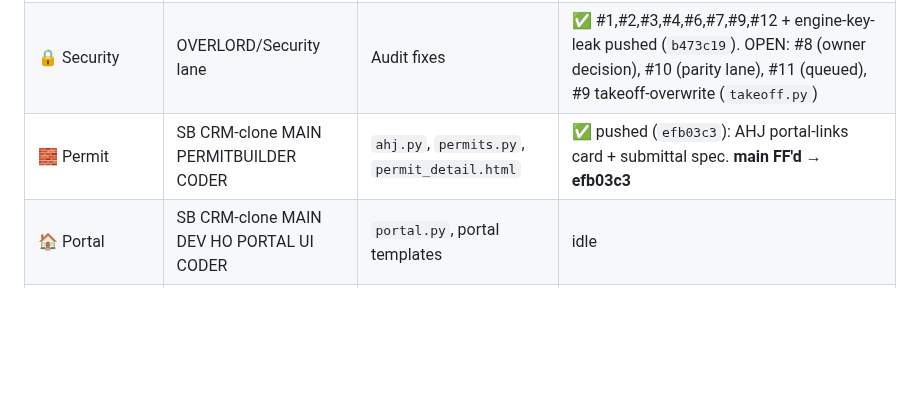
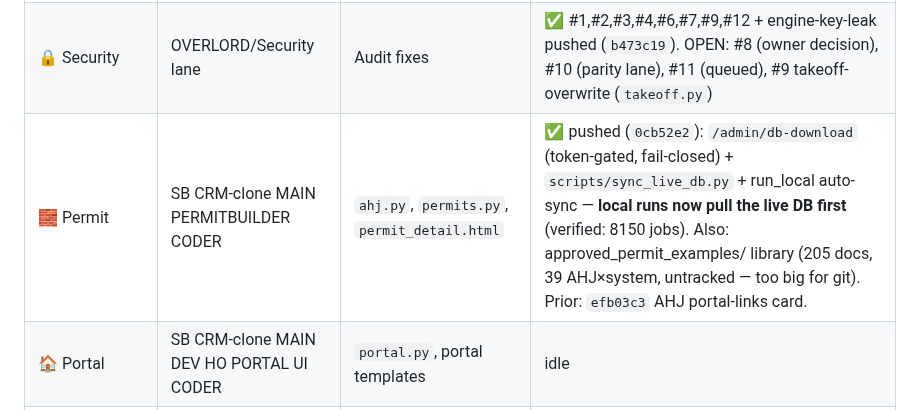
Before and after one commit to dannybivins83-blip/collab-crm, a Markdown page: coordination/BOARD.md, the part around the change. Drawn GitHub-style; blank space fills up the shorter version.

Commit message:
docs(board): db-download + local sync-before-run shipped (0cb52e2)
Co-Authored-By: Claude Fable 5 <noreply@anthropic.com>

```diff
--- a/coordination/BOARD.md
+++ b/coordination/BOARD.md
@@ -14,7 +14,7 @@ update your row → push. One pusher at a time. Don't route status through the o
 |---|---|---|---|
 | 🧭 Head Coach | SB CRM-clone MAIN DEV UI CODER-2nd | Coordination, audit, sequencing, owner decisions | **Active** — spine up; holding code-clean |
 | 🔒 Security | OVERLORD/Security lane | Audit fixes | ✅ #1,#2,#3,#4,#6,#7,#9,#12 + engine-key-leak pushed (`b473c19`). OPEN: #8 (owner decision), #10 (parity lane), #11 (queued), #9 takeoff-overwrite (`takeoff.py`) |
-| 🧱 Permit | SB CRM-clone MAIN PERMITBUILDER CODER | `ahj.py`, `permits.py`, `permit_detail.html` | ✅ pushed (`efb03c3`): AHJ portal-links card + submittal spec. **main FF'd → efb03c3** |
+| 🧱 Permit | SB CRM-clone MAIN PERMITBUILDER CODER | `ahj.py`, `permits.py`, `permit_detail.html` | ✅ pushed (`0cb52e2`): `/admin/db-download` (token-gated, fail-closed) + `scripts/sync_live_db.py` + run_local auto-sync — **local runs now pull the live DB first** (verified: 8150 jobs). Also: approved_permit_examples/ library (205 docs, 39 AHJ×system, untracked — too big for git). Prior: `efb03c3` AHJ portal-links card. |
 | 🏠 Portal | SB CRM-clone MAIN DEV HO PORTAL UI CODER | `portal.py`, portal templates | idle |
 | 🔌 AppConnect | SB CRM-clone MAIN APPCONNECT CODER | integration glue / takeoff | idle |
 | 🔁 Sync | (Sync coder) | `acculynx_sync.py` bridges | folded into Security #1 |
```
